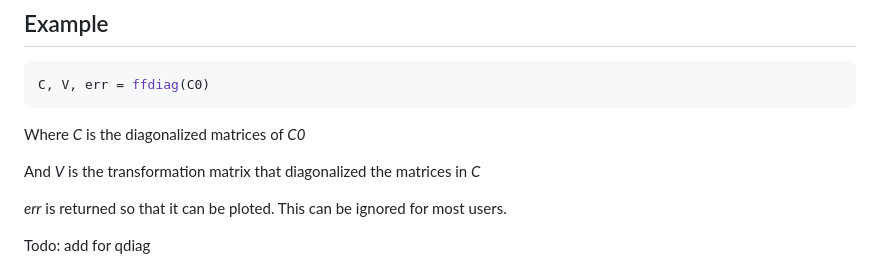
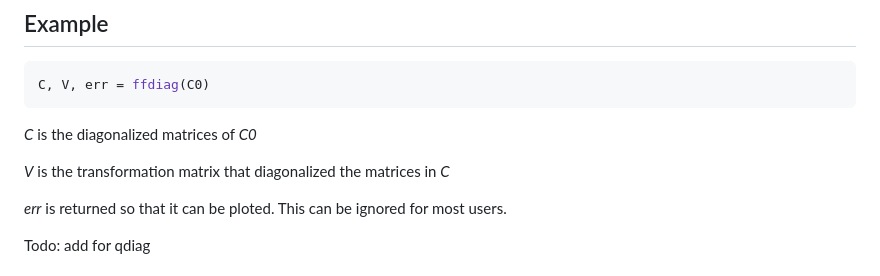
Before and after one commit to erdenay16/AJD.jl, a Markdown page: README.md, the part around the change. Rendered like a GitHub page.

Commit message:
Grammatical fix

````diff
--- a/README.md
+++ b/README.md
@@ -59,9 +59,9 @@ For more detailed instructions, you can refer to the [official documentation](ht
 ```Julia
 C, V, err = ffdiag(C0)
 ```
-Where _C_ is the diagonalized matrices of _C0_
+_C_ is the diagonalized matrices of _C0_
 
-And _V_ is the transformation matrix that diagonalized the matrices in _C_
+_V_ is the transformation matrix that diagonalized the matrices in _C_
 
 _err_ is returned so that it can be ploted. This can be ignored for most users.
 
````
